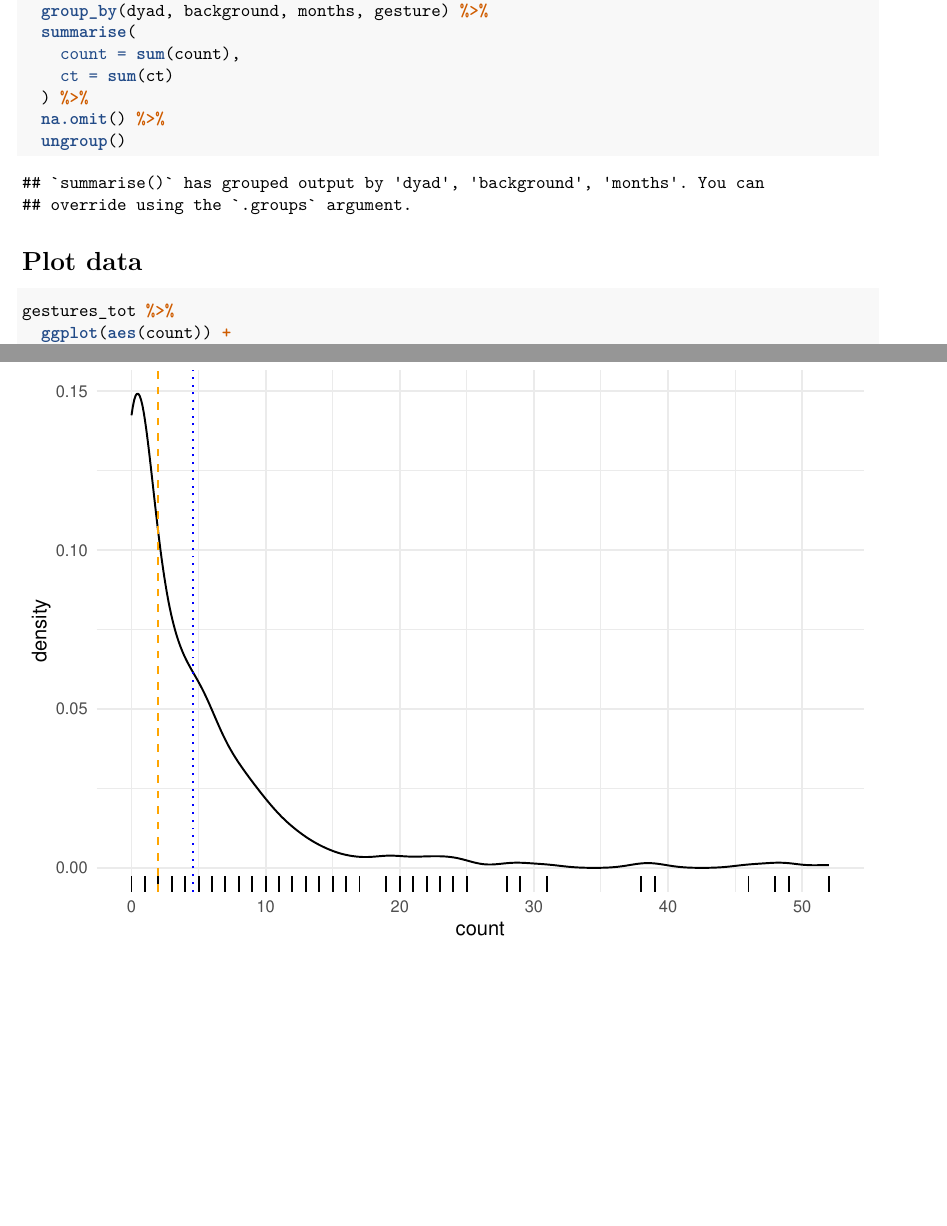
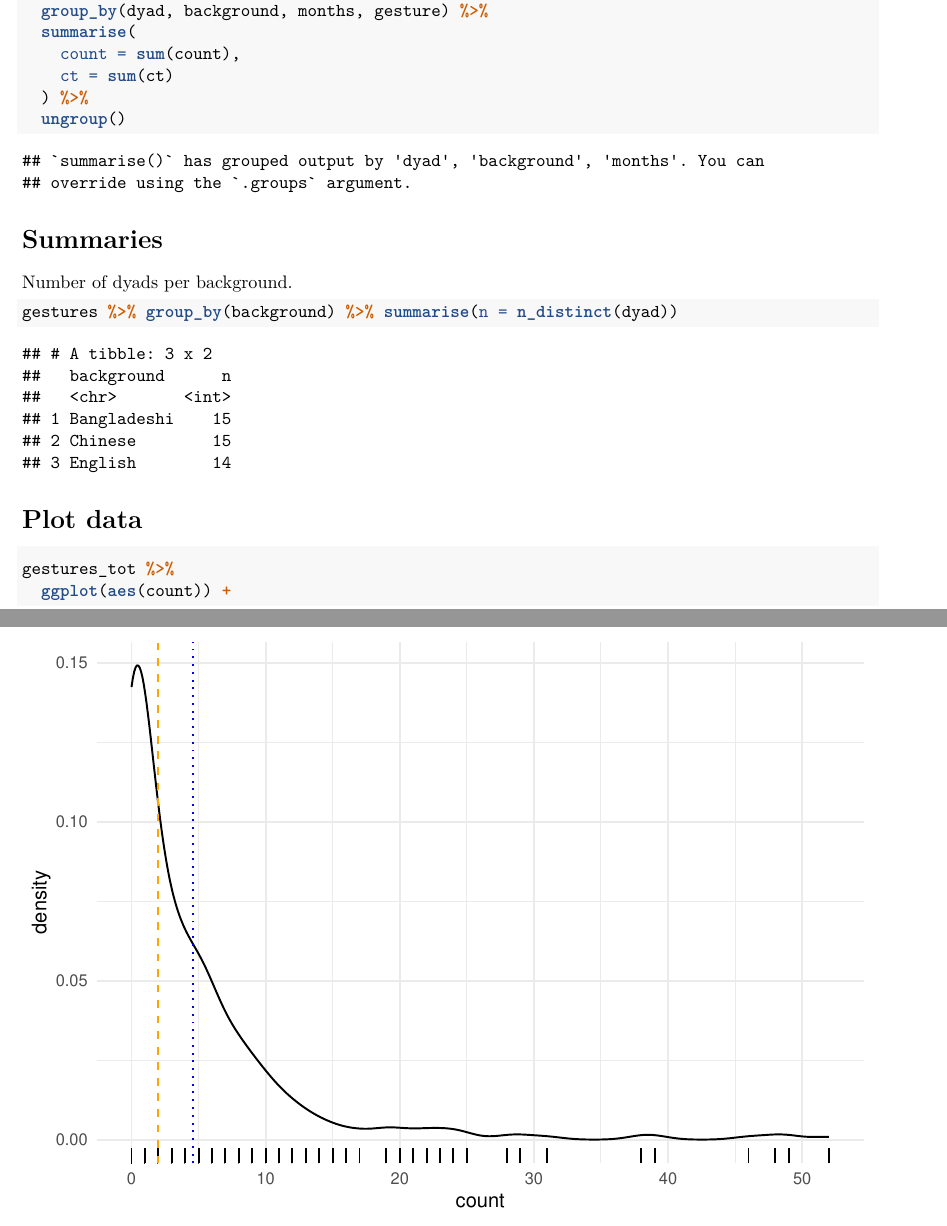
Before and after one commit to stefanocoretta/infant-gestures, an R Markdown document (analysis/exploratory-analysis.Rmd): two parts of pages 1 and 2 of 7, joined at a grey line, cut so that both start at the same text, the shorter picture padded with empty space. Rendered offline with R 4.5, knitr and Pandoc, then LaTeX, with nearby package versions.

Commit message:
add summary

````diff
--- a/analysis/exploratory-analysis.Rmd
+++ b/analysis/exploratory-analysis.Rmd
@@ -24,8 +24,15 @@ gestures_tot <- gestures %>%
     count = sum(count),
     ct = sum(ct)
   ) %>%
-  na.omit() %>%
   ungroup()
+```
+
+# Summaries
+
+Number of dyads per background.
+
+```{r n-dyads}
+gestures %>% group_by(background) %>% summarise(n = n_distinct(dyad))
 ```
 
 # Plot data
````
